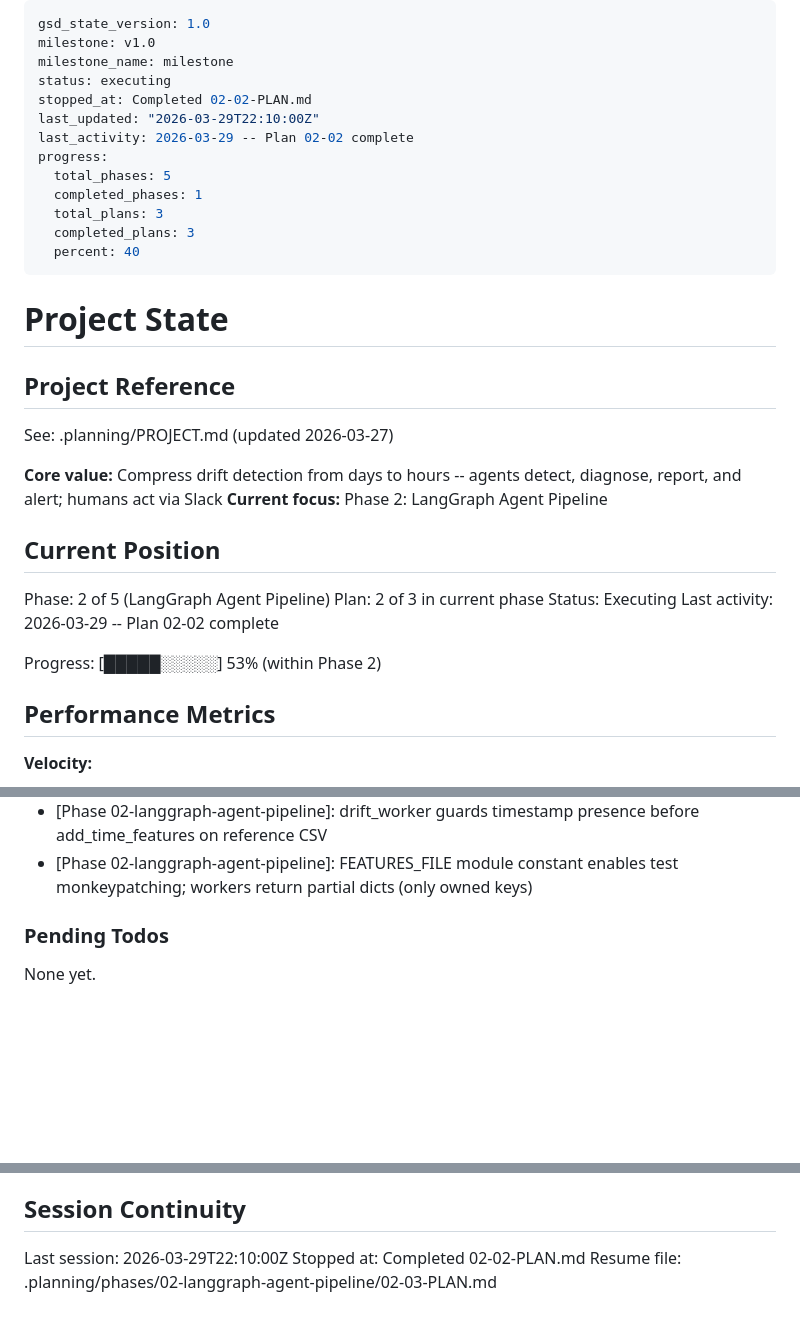
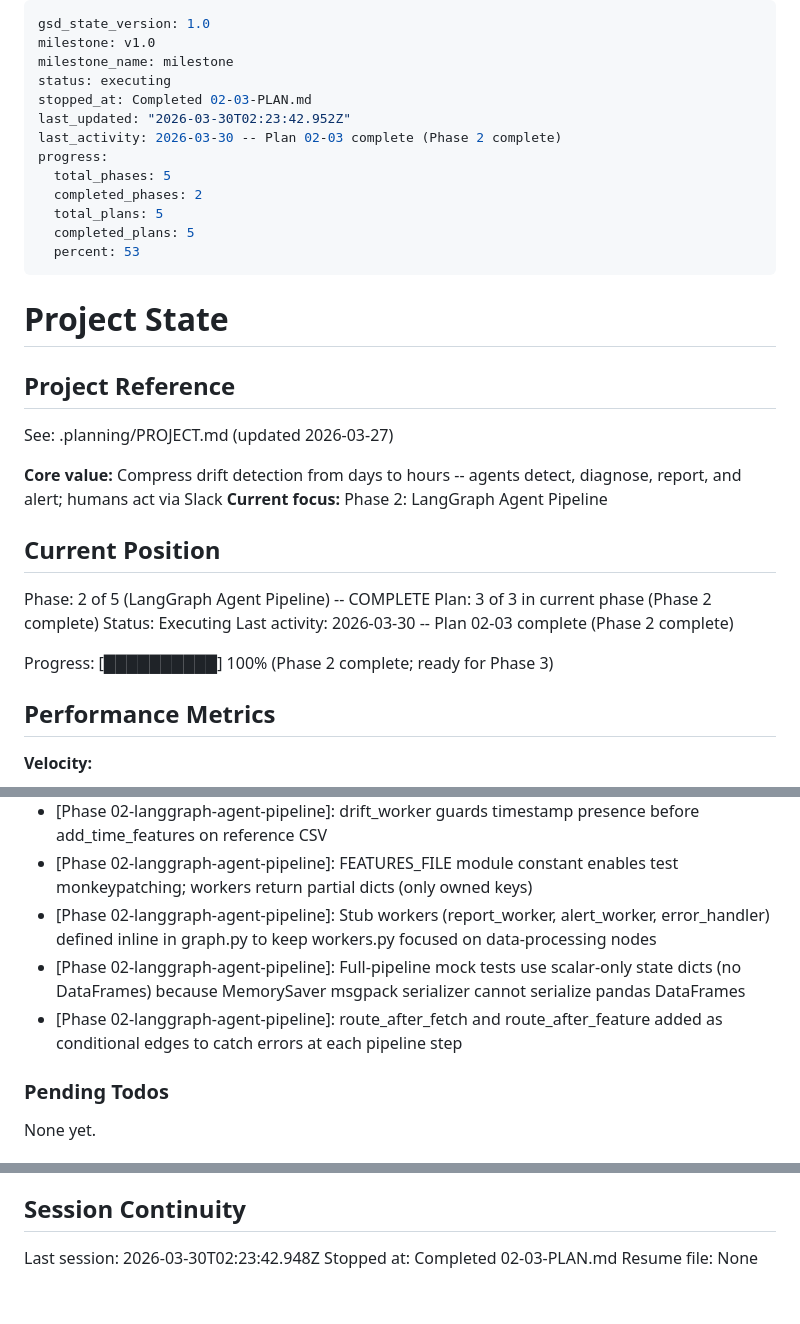
Before and after one commit to AmeyHengle/MSML605, a Markdown page: .planning/STATE.md, 3 parts joined by grey strips. GitHub-like rendering; blank space fills up the shorter version.

Commit message:
docs(02-03): complete graph assembly plan - SUMMARY, STATE, ROADMAP
- Phase 2 complete: all 3 plans executed (state contract, workers, graph)
- 55 tests pass, 2 xfail, full pipeline runnable via python -m ml605_agent
- Requirements AGENT-01, AGENT-05, AGENT-06 marked complete

```diff
--- a/.planning/STATE.md
+++ b/.planning/STATE.md
@@ -3,15 +3,15 @@ gsd_state_version: 1.0
 milestone: v1.0
 milestone_name: milestone
 status: executing
-stopped_at: Completed 02-02-PLAN.md
-last_updated: "2026-03-29T22:10:00Z"
-last_activity: 2026-03-29 -- Plan 02-02 complete
+stopped_at: Completed 02-03-PLAN.md
+last_updated: "2026-03-30T02:23:42.952Z"
+last_activity: 2026-03-30 -- Plan 02-03 complete (Phase 2 complete)
 progress:
   total_phases: 5
-  completed_phases: 1
-  total_plans: 3
-  completed_plans: 3
-  percent: 40
+  completed_phases: 2
+  total_plans: 5
+  completed_plans: 5
+  percent: 53
 ---
 
 # Project State
@@ -25,12 +25,12 @@ See: .planning/PROJECT.md (updated 2026-03-27)
 
 ## Current Position
 
-Phase: 2 of 5 (LangGraph Agent Pipeline)
-Plan: 2 of 3 in current phase
+Phase: 2 of 5 (LangGraph Agent Pipeline) -- COMPLETE
+Plan: 3 of 3 in current phase (Phase 2 complete)
 Status: Executing
-Last activity: 2026-03-29 -- Plan 02-02 complete
+Last activity: 2026-03-30 -- Plan 02-03 complete (Phase 2 complete)
 
-Progress: [█████░░░░░] 53% (within Phase 2)
+Progress: [██████████] 100% (Phase 2 complete; ready for Phase 3)
 
 ## Performance Metrics
 
@@ -73,6 +74,9 @@ Recent decisions affecting current work:
 - [Phase 02-langgraph-agent-pipeline]: TARGET_COL='intensity.actual' matches MCP server response; time_split inlined in retrain_worker to avoid target_col mismatch with modeling.py default
 - [Phase 02-langgraph-agent-pipeline]: drift_worker guards timestamp presence before add_time_features on reference CSV
 - [Phase 02-langgraph-agent-pipeline]: FEATURES_FILE module constant enables test monkeypatching; workers return partial dicts (only owned keys)
+- [Phase 02-langgraph-agent-pipeline]: Stub workers (report_worker, alert_worker, error_handler) defined inline in graph.py to keep workers.py focused on data-processing nodes
+- [Phase 02-langgraph-agent-pipeline]: Full-pipeline mock tests use scalar-only state dicts (no DataFrames) because MemorySaver msgpack serializer cannot serialize pandas DataFrames
+- [Phase 02-langgraph-agent-pipeline]: route_after_fetch and route_after_feature added as conditional edges to catch errors at each pipeline step
 
 ### Pending Todos
 
@@ -86,6 +90,6 @@ None yet.
 
 ## Session Continuity
 
-Last session: 2026-03-29T22:10:00Z
-Stopped at: Completed 02-02-PLAN.md
-Resume file: .planning/phases/02-langgraph-agent-pipeline/02-03-PLAN.md
+Last session: 2026-03-30T02:23:42.948Z
+Stopped at: Completed 02-03-PLAN.md
+Resume file: None
```
Also changed, not shown: other parts of .planning/STATE.md (+1 -0 lines), .planning/REQUIREMENTS.md (+6 -6 lines), 1 other file.
